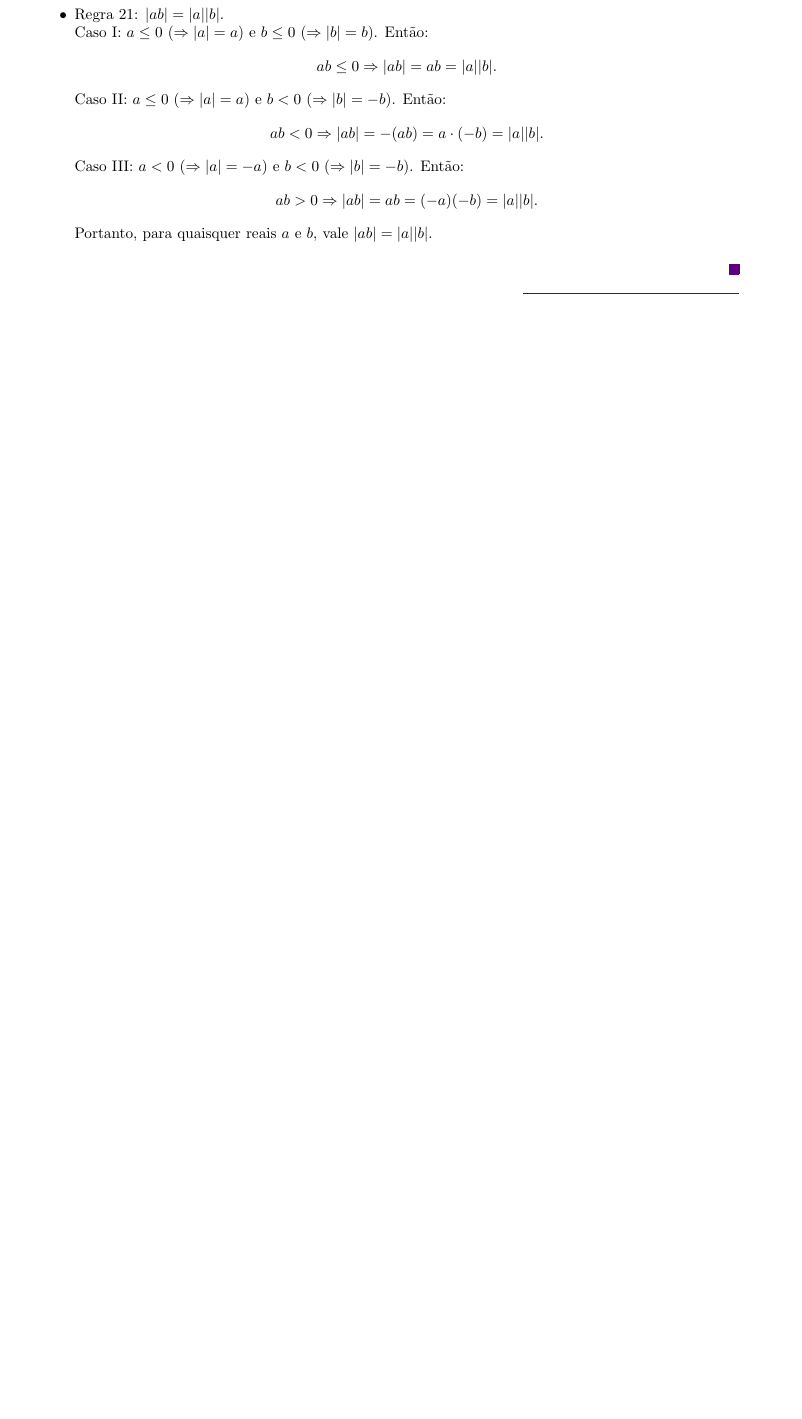
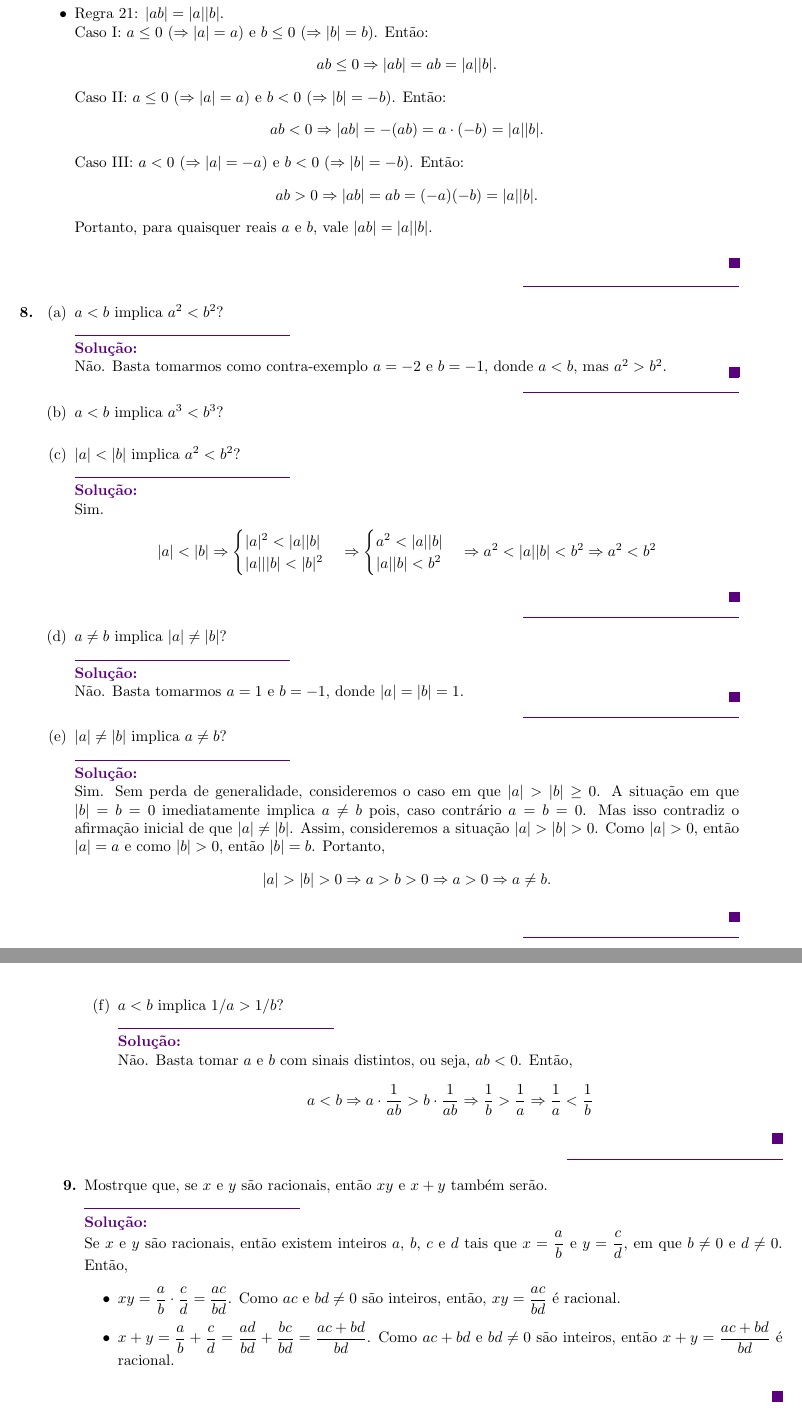
Before and after one commit to iandrade-uft/calculo-e-algebra-linear-1-kaplan, an R Markdown document (cap-00-introducao.Rmd): part of page 6 of 6 before the commit and two parts of pages 6 and 7 of 7 after it, the two joined at a grey line, cut so that both start at the same text, the shorter picture padded with empty space. The pictures show the output file cap-00-introducao.pdf that the author committed with the source.

Commit message:
Problemas 0.8 e 0.9 - fedora-home

```diff
--- a/cap-00-introducao.Rmd
+++ b/cap-00-introducao.Rmd
@@ -370,4 +370,59 @@ knitr::opts_chunk$set(echo = TRUE)
         Portanto, para quaisquer reais $a$ e $b$, vale $|ab| = |a||b|$.
       \end{itemize}
     \fimSol
+    \item
+    \begin{enumerate}[label=(\alph*)]
+      \item $a < b$ implica $a^2 < b^2$?\\
+      \iniSol
+      Não. Basta tomarmos como contra-exemplo $a = -2$ e $b = -1$, donde $a < b$, mas $a^2 > b^2$.
+      \fimSol
+      \item $a < b$ implica $a^3 < b^3$?\\
+      \item $|a| < |b|$ implica $a^2 < b^2$?\\
+      \iniSol
+      Sim.
+      \begin{align*}
+        |a| < |b| \Rightarrow
+        \begin{cases}
+          |a|^2 < |a||b|\\
+          |a|||b| < |b|^2
+        \end{cases}
+        \Rightarrow
+        \begin{cases}
+          a^2 < |a||b|\\
+          |a||b|< b^2
+        \end{cases}
+        \Rightarrow
+        a^2 < |a||b| < b^2
+        \Rightarrow a^2 < b^2
+      \end{align*}
+      \fimSol
+      \item $a \neq b$ implica $|a| \neq |b|$?\\
+      \iniSol
+        Não. Basta tomarmos $a = 1$ e $b = -1$, donde $|a| = |b| = 1$.
+      \fimSol
+      \item $|a|\neq |b|$ implica $a \neq b$?\\
+      \iniSol
+        Sim. Sem perda de generalidade, consideremos o caso em que $|a| > |b| \geq 0$. A situação em que $|b| = b = 0$ imediatamente implica $a \neq b$ pois, caso contrário $a = b = 0$. Mas isso contradiz o afirmação inicial de que $|a| \neq |b|$. Assim, consideremos a situação $|a| > |b| > 0$. Como $|a| > 0$, então $|a| = a$ e como $|b| > 0$, então $|b| = b$. Portanto,
+        $$
+        |a| > |b| > 0 \Rightarrow a > b > 0 \Rightarrow a > 0 \Rightarrow a \neq b.
+        $$
+      \fimSol
+      %%
+      \item $a < b$ implica $1/a > 1/b$?\\
+      \iniSol
+        Não. Basta tomar $a$ e $b$ com sinais distintos, ou seja, $ab < 0$. Então,
+        $$
+        a < b \Rightarrow a \cdot \dfrac{1}{ab} > b \cdot \dfrac{1}{ab} \Rightarrow \dfrac{1}{b} > \dfrac{1}{a} \Rightarrow \dfrac{1}{a} < \dfrac{1}{b}
+        $$
+      \fimSol
+    \end{enumerate}
+    %%
+    \item Mostrque que, se $x$ e $y$ são racionais, então $xy$ e $x+y$ também serão.\\
+    \iniSol
+      Se $x$ e $y$ são racionais, então existem inteiros $a$, $b$, $c$ e $d$ tais que $x = \dfrac{a}{b}$ e $y = \dfrac{c}{d}$, em que $b \neq 0$ e $d \neq 0$. Então,
+      \begin{itemize}
+        \item $xy = \dfrac{a}{b} \cdot \dfrac{c}{d} = \dfrac{ac}{bd}$. Como $ac$ e $bd \neq 0$ são inteiros, então, $xy = \dfrac{ac}{bd}$ é racional.
+        \item $x+y = \dfrac{a}{b} + \dfrac{c}{d} = \dfrac{ad}{bd} + \dfrac{bc}{bd} = \dfrac{ac+bd}{bd}$. Como $ac+bd$ e $bd \neq 0$ são inteiros, então $x+y = \dfrac{ac+bd}{bd}$ é racional.
+      \end{itemize}
+    \fimSol
 \end{enumerate}
```
Also changed, not shown: cap-00-introducao.pdf.
